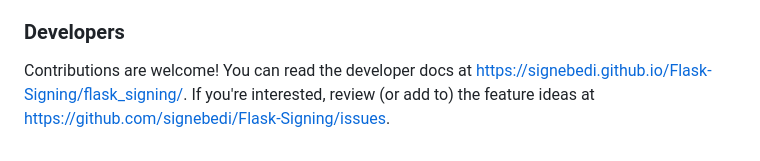
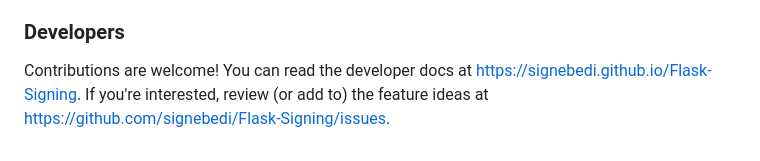
Before and after one commit to signebedi/Flask-Signing, a Markdown page: README.md, the part around the change. GitHub-like rendering.

Commit message:
Grumble: fixed a link (#24)

```diff
--- a/README.md
+++ b/README.md
@@ -66,4 +66,4 @@ Please note that this is a very basic example and your actual use of the flask_s
 
 ### Developers
 
-Contributions are welcome! You can read the developer docs at https://signebedi.github.io/Flask-Signing/flask_signing/. If you're interested, review (or add to) the feature ideas at https://github.com/signebedi/Flask-Signing/issues.
+Contributions are welcome! You can read the developer docs at https://signebedi.github.io/Flask-Signing. If you're interested, review (or add to) the feature ideas at https://github.com/signebedi/Flask-Signing/issues.
```
